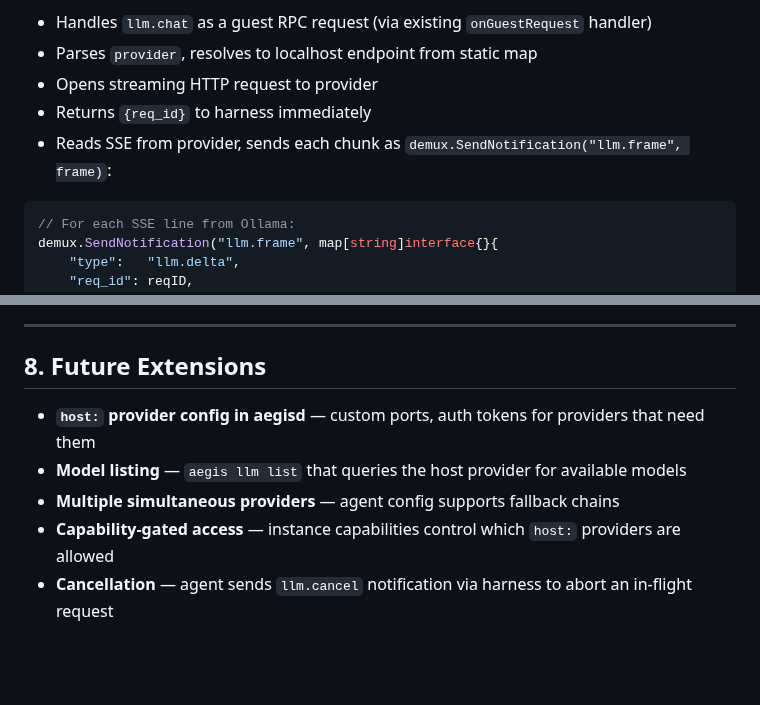
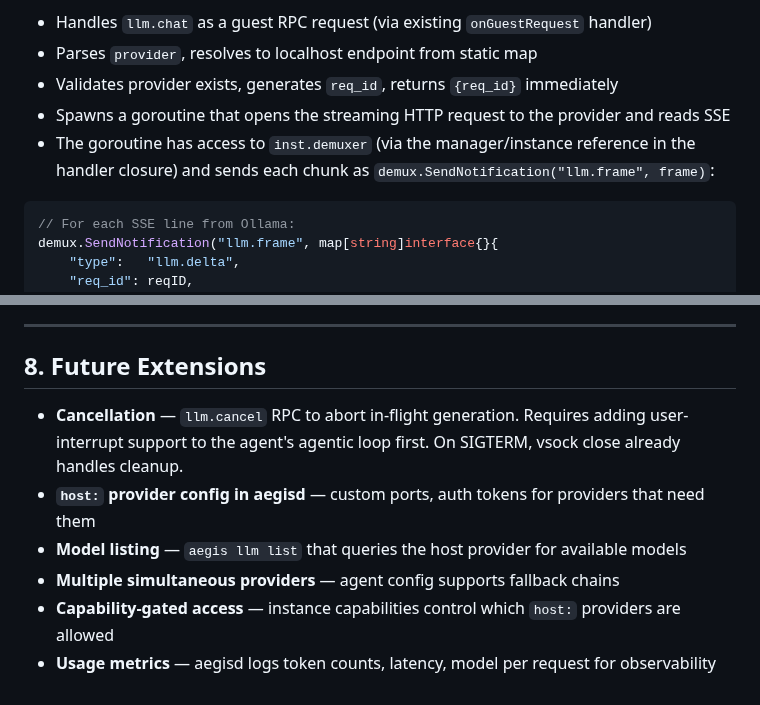
Before and after one commit to xfeldman/aegisvm, a Markdown page: specs/HOST_LLM_PROXY.md, 2 parts joined by grey strips. Rendered like a GitHub page; blank space fills up the shorter version.

````diff
--- a/specs/HOST_LLM_PROXY.md
+++ b/specs/HOST_LLM_PROXY.md
@@ -153,9 +175,9 @@ That's it. The harness reuses `tetherBuffer.enqueue()` → `sendToAgent()` which
 
 - Handles `llm.chat` as a guest RPC request (via existing `onGuestRequest` handler)
 - Parses `provider`, resolves to localhost endpoint from static map
-- Opens streaming HTTP request to provider
-- Returns `{req_id}` to harness immediately
-- Reads SSE from provider, sends each chunk as `demux.SendNotification("llm.frame", frame)`:
+- Validates provider exists, generates `req_id`, returns `{req_id}` immediately
+- Spawns a goroutine that opens the streaming HTTP request to the provider and reads SSE
+- The goroutine has access to `inst.demuxer` (via the manager/instance reference in the handler closure) and sends each chunk as `demux.SendNotification("llm.frame", frame)`:
 
 ```go
 // For each SSE line from Ollama:
@@ -335,8 +384,9 @@ The harness is a dumb pipe. For the streaming direction, `llm.frame` notificatio
 
 ## 8. Future Extensions
 
+- **Cancellation** — `llm.cancel` RPC to abort in-flight generation. Requires adding user-interrupt support to the agent's agentic loop first. On SIGTERM, vsock close already handles cleanup.
 - **`host:` provider config in aegisd** — custom ports, auth tokens for providers that need them
 - **Model listing** — `aegis llm list` that queries the host provider for available models
 - **Multiple simultaneous providers** — agent config supports fallback chains
 - **Capability-gated access** — instance capabilities control which `host:` providers are allowed
-- **Cancellation** — agent sends `llm.cancel` notification via harness to abort an in-flight request
+- **Usage metrics** — aegisd logs token counts, latency, model per request for observability
````
Also changed, not shown: other parts of specs/HOST_LLM_PROXY.md (+63 -14 lines).
